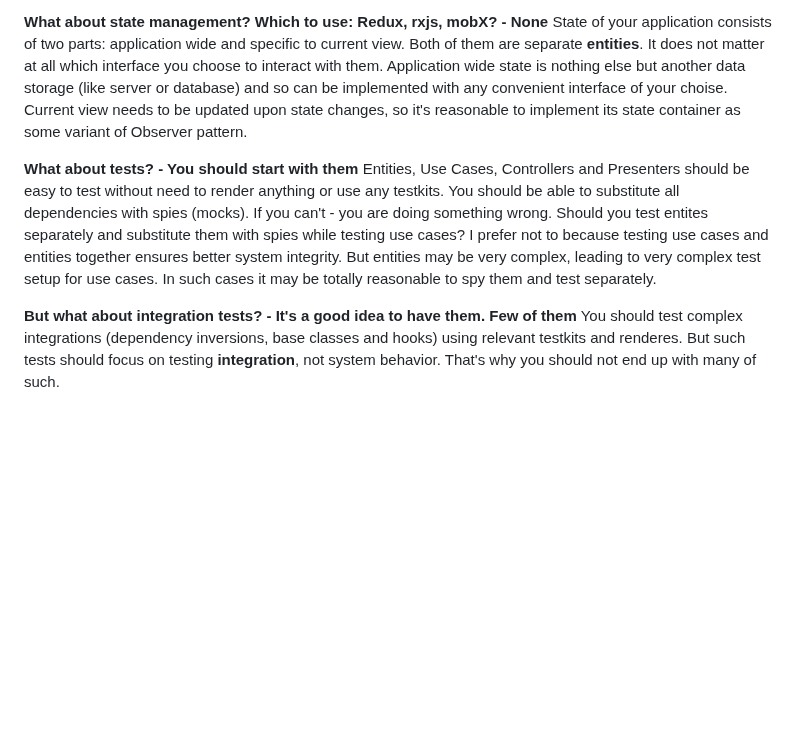
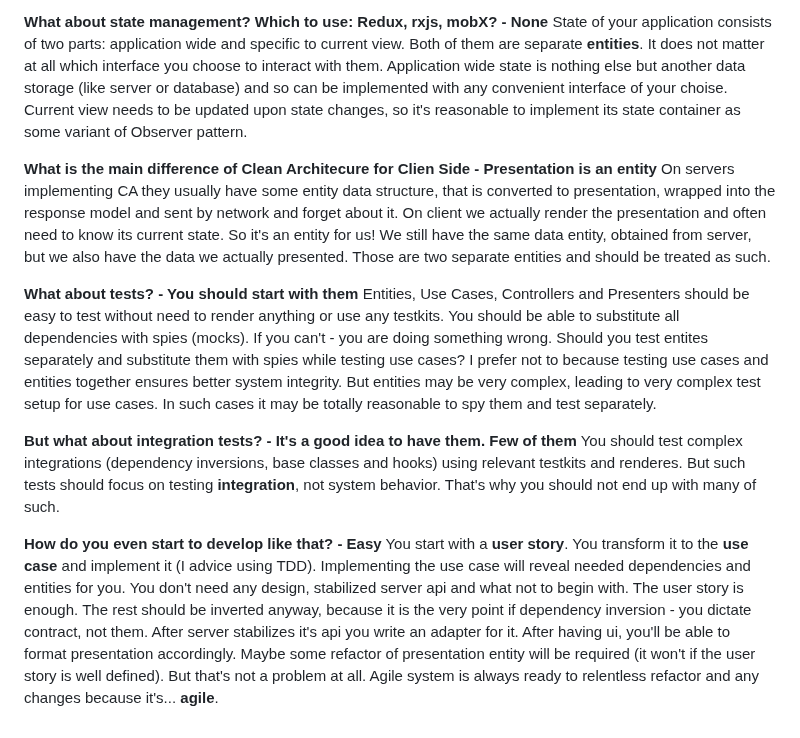
Before and after one commit to trofima/clean-architecture-playground, a Markdown page: presentation.md, the part around the change. Drawn GitHub-style; blank space fills up the shorter version.

```diff
--- a/presentation.md
+++ b/presentation.md
@@ -56,6 +56,13 @@ Application wide state is nothing else but another data storage (like server or
 any convenient interface of your choise. Current view needs to be updated upon state changes, so it's reasonable
 to implement its state container as some variant of Observer pattern.
 
+**What is the main difference of Clean Architecure for Clien Side - Presentation is an entity**
+On servers implementing CA they usually have some entity data structure, that is converted to presentation,
+wrapped into the response model and sent by network and forget about it.
+On client we actually render the presentation and often need to know its current state. So it's an entity for us!
+We still have the same data entity, obtained from server, but we also have the data we actually presented.
+Those are two separate entities and should be treated as such.
+
 **What about tests? - You should start with them**
 Entities, Use Cases, Controllers and Presenters should be easy to test without need to render anything or use any testkits.
 You should be able to substitute all dependencies with spies (mocks). If you can't - you are doing something wrong.
@@ -66,3 +73,12 @@ In such cases it may be totally reasonable to spy them and test separately.
 **But what about integration tests? - It's a good idea to have them. Few of them**
 You should test complex integrations (dependency inversions, base classes and hooks) using relevant testkits and renderes.
 But such tests should focus on testing **integration**, not system behavior. That's why you should not end up with many of such.
+
+**How do you even start to develop like that? - Easy**
+You start with a **user story**. You transform it to the **use case** and implement it (I advice using TDD).
+Implementing the use case will reveal needed dependencies and entities for you.
+You don't need any design, stabilized server api and what not to begin with. The user story is enough.
+The rest should be inverted anyway, because it is the very point if dependency inversion - you dictate contract, not them.
+After server stabilizes it's api you write an adapter for it. After having ui, you'll be able to format presentation accordingly.
+Maybe some refactor of presentation entity will be required (it won't if the user story is well defined).
+But that's not a problem at all. Agile system is always ready to relentless refactor and any changes because it's... **agile**.
```
